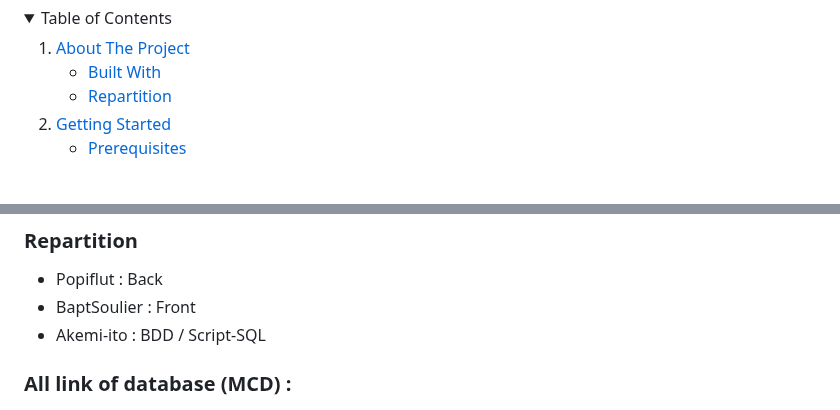
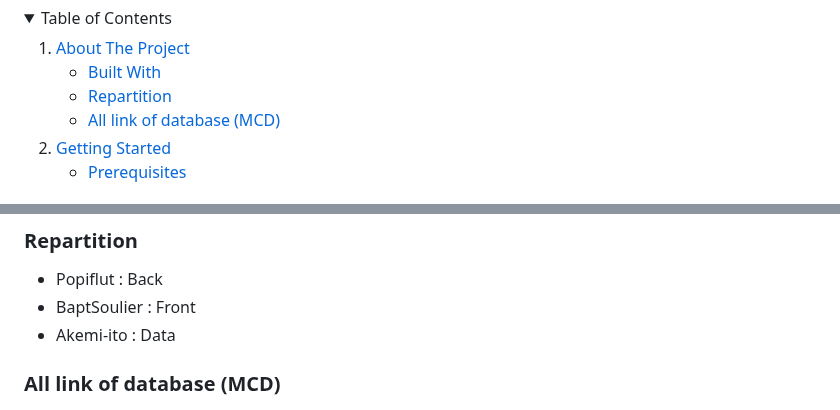
Before and after one commit to BaptSoulier/e-commerce-PHP, a Markdown page: README.md, 2 parts joined by grey strips. GitHub-like rendering; folded sections open.

```diff
--- a/README.md
+++ b/README.md
@@ -36,6 +36,9 @@
 	<ul>
 	    <li><a href="#repartition">Repartition</a></li>
 	</ul>
+	    <ul>
+	    <li><a href="#all-link-of-database-(MCD)">All link of database (MCD)</a></li>
+	</ul>
     </li>
     <li>
       <a href="#getting-started">Getting Started</a>
@@ -58,11 +61,11 @@ This project is a school project for an E-Commerce site in PHP. We started with
 ### Repartition
 * Popiflut : Back
 * BaptSoulier : Front
-* Akemi-ito : BDD / Script-SQL
+* Akemi-ito : Data
 
 
 
-### All link of database (MCD) :
+### All link of database (MCD)
 
 
 [![MCD][MCD]](img/MCD_BDD%20.png)
```
